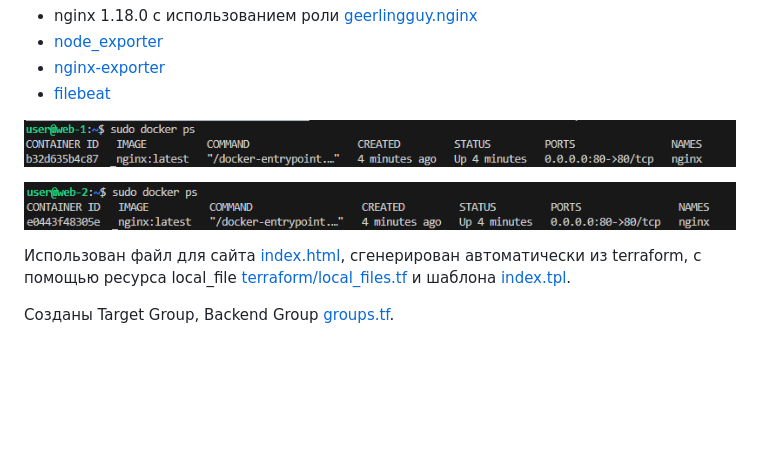
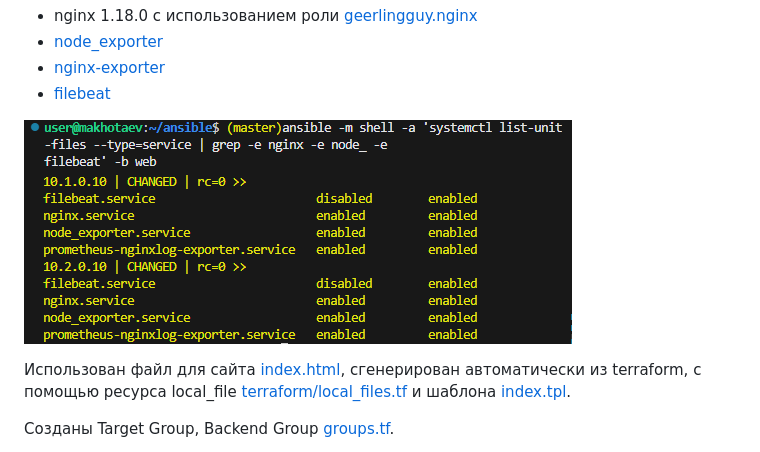
Before and after one commit to Litande85/sys-diplom, a Markdown page: README.md, the part around the change. Rendered like a GitHub page; pictures changed too: img/nginx1.png (deleted), img/nginx11.png (deleted), img/webservices.png (added); blank space fills up the shorter version.

```diff
--- a/README.md
+++ b/README.md
@@ -137,10 +137,7 @@ resource "yandex_compute_instance" "web-servers" {
 - [nginx-exporter](ansible/roles/nginx-exporter)
 - [filebeat](ansible/roles/filebeat)
 
-
-![web1](img/nginx11.png)
-
-![web2](img/nginx1.png)
+![webservices](img/webservices.png)
 
 Использован  файл для сайта [index.html](ansible/roles/geerlingguy.nginx/files/index.html), сгенерирован автоматически из terraform, c  помощью ресурса local_file [terraform/local_files.tf](terraform/local_files.tf) и  шаблона  [index.tpl](terraform/templates/index.tpl).
 
```
